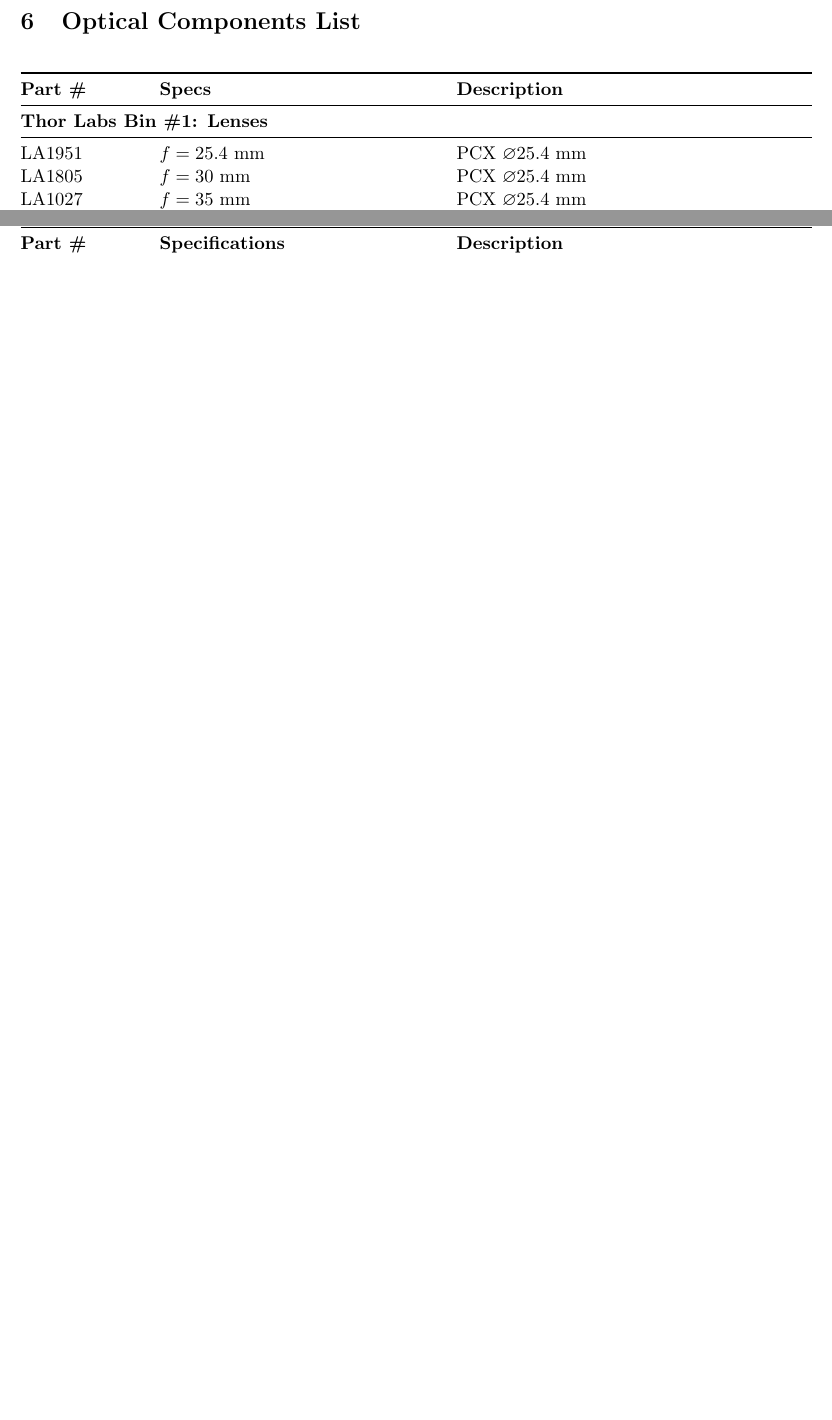
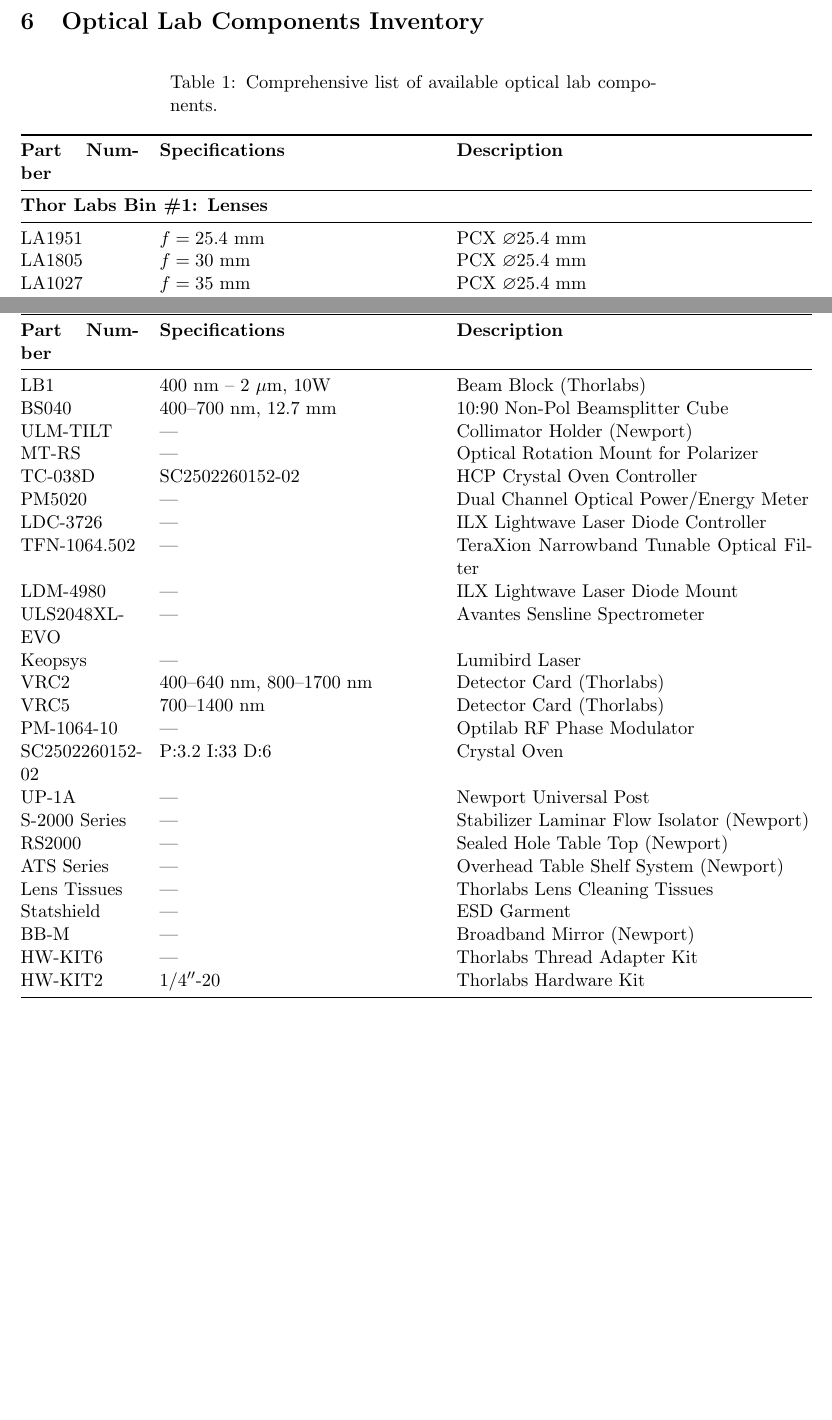
Before and after one commit to TyGuy-5/UAF-LiDaR, a LaTeX paper (Lab_Work/theory_v4.0.tex): two parts of pages 10 and 12 of 15 before the commit and two parts of pages 10 and 15 of 17 after it, joined at a grey line, cut so that both start at the same text, the shorter picture padded with empty space. Compiled offline with pdfLaTeX.

Commit message:
Update optical components section and improve document structure
- Renamed section from "Optical Components List" to "Optical Lab Components Inventory" for clarity.
- Added a comprehensive list of available optical lab components, including specifications and descriptions.
- Enhanced table formatting for better readability.
- Updated bookmarks in the output file to reflect the new section title.

```diff
--- a/Lab_Work/theory_v4.0.tex
+++ b/Lab_Work/theory_v4.0.tex
@@ -470,17 +470,18 @@
 \subsection{Troubleshooting}
 Placeholder for troubleshooting instructions.
 \newpage
-\section{Optical Components List}
+\section{Optical Lab Components Inventory}
 
 \begin{longtable}{@{} p{0.15\textwidth} p{0.35\textwidth} p{0.45\textwidth} @{}}
+\caption{Comprehensive list of available optical lab components.} \label{tab:components} \\
 \toprule
-\textbf{Part \#} & \textbf{Specs} & \textbf{Description} \\
+\textbf{Part Number} & \textbf{Specifications} & \textbf{Description} \\
 \midrule
 \endfirsthead
 
 \multicolumn{3}{c}{{\bfseries \tablename\ \thetable{} -- continued from previous page}} \\
 \toprule
-\textbf{Part \#} & \textbf{Specifications} & \textbf{Description} \\
+\textbf{Part Number} & \textbf{Specifications} & \textbf{Description} \\
 \midrule
 \endhead
 
@@ -660,3 +708,27 @@
+LB1 & 400~nm -- 2~$\mu$m, 10W & Beam Block (Thorlabs) \\ % [cite: 97]
+BS040 & 400--700~nm, 12.7~mm & 10:90 Non-Pol Beamsplitter Cube \\ % [cite: 98]
+ULM-TILT & --- & Collimator Holder (Newport) \\ % [cite: 99]
+MT-RS & --- & Optical Rotation Mount for Polarizer \\ % [cite: 100]
+TC-038D & SC2502260152-02 & HCP Crystal Oven Controller \\ % [cite: 101]
+PM5020 & --- & Dual Channel Optical Power/Energy Meter \\ % [cite: 102]
+LDC-3726 & --- & ILX Lightwave Laser Diode Controller \\ % [cite: 103]
+TFN-1064.502 & --- & TeraXion Narrowband Tunable Optical Filter \\ % [cite: 104]
+LDM-4980 & --- & ILX Lightwave Laser Diode Mount \\ % [cite: 105]
+ULS2048XL-EVO & --- & Avantes Sensline Spectrometer \\ % [cite: 106]
+Keopsys & --- & Lumibird Laser \\ % [cite: 107]
+VRC2 & 400--640~nm, 800--1700~nm & Detector Card (Thorlabs) \\ % [cite: 108]
+VRC5 & 700--1400~nm & Detector Card (Thorlabs) \\ % [cite: 109]
+PM-1064-10 & --- & Optilab RF Phase Modulator \\ % [cite: 110]
+SC2502260152-02 & P:3.2 I:33 D:6 & Crystal Oven \\ % [cite: 111]
+UP-1A & --- & Newport Universal Post \\ % [cite: 112]
+S-2000 Series & --- & Stabilizer Laminar Flow Isolator (Newport) \\ % [cite: 113]
+RS2000 & --- & Sealed Hole Table Top (Newport) \\ % [cite: 114]
+ATS Series & --- & Overhead Table Shelf System (Newport) \\ % [cite: 115]
+Lens Tissues & --- & Thorlabs Lens Cleaning Tissues \\ % [cite: 116]
+Statshield & --- & ESD Garment \\ % [cite: 117]
+BB-M & --- & Broadband Mirror (Newport) \\ % [cite: 118]
+HW-KIT6 & --- & Thorlabs Thread Adapter Kit \\ % [cite: 119]
+HW-KIT2 & $1/4^{\prime\prime}$-20 & Thorlabs Hardware Kit \\ % [cite: 120]
 \end{longtable}
 \newpage
 \theendnotes
```
Also changed, not shown: Lab_Work/theory_v4.0.pdf, Lab_Work/theory_v4.0.tex (47 more changed lines), 7 other files.
